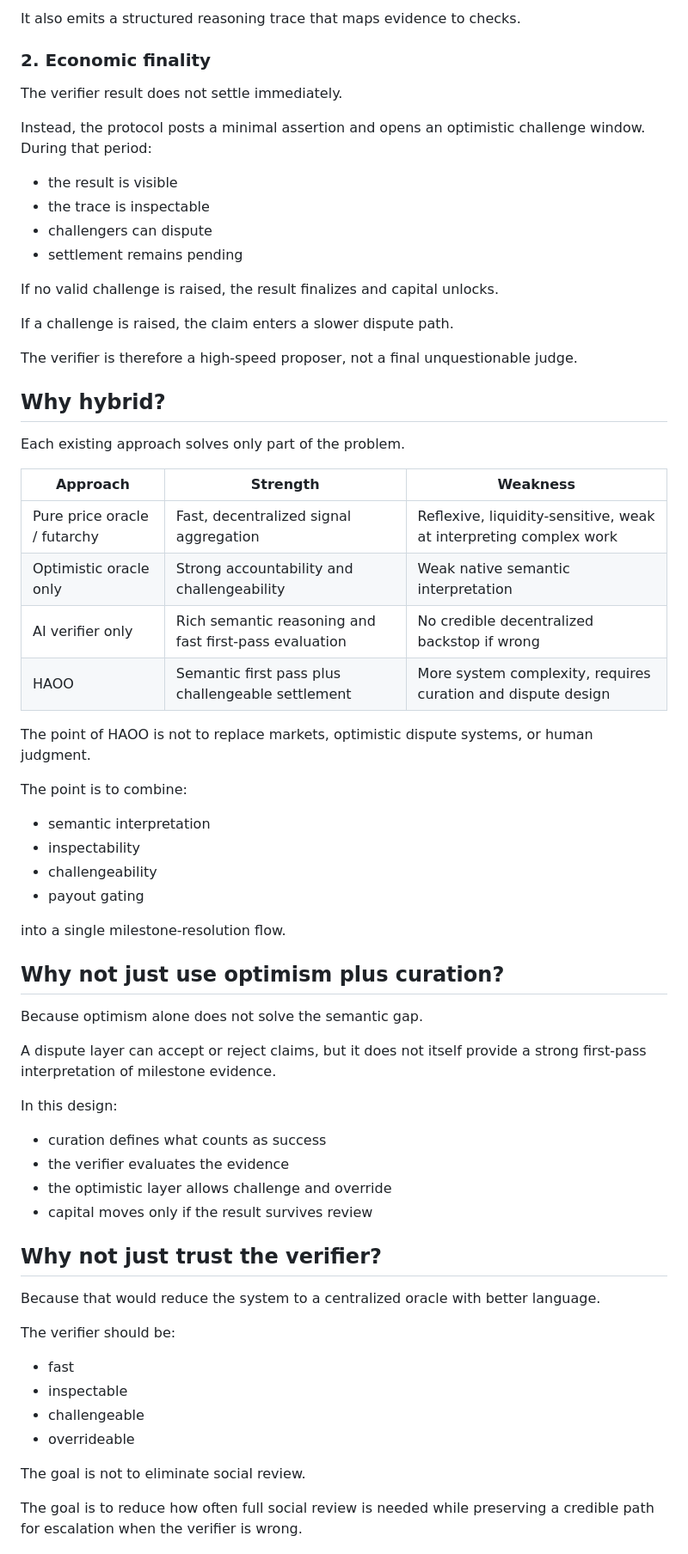
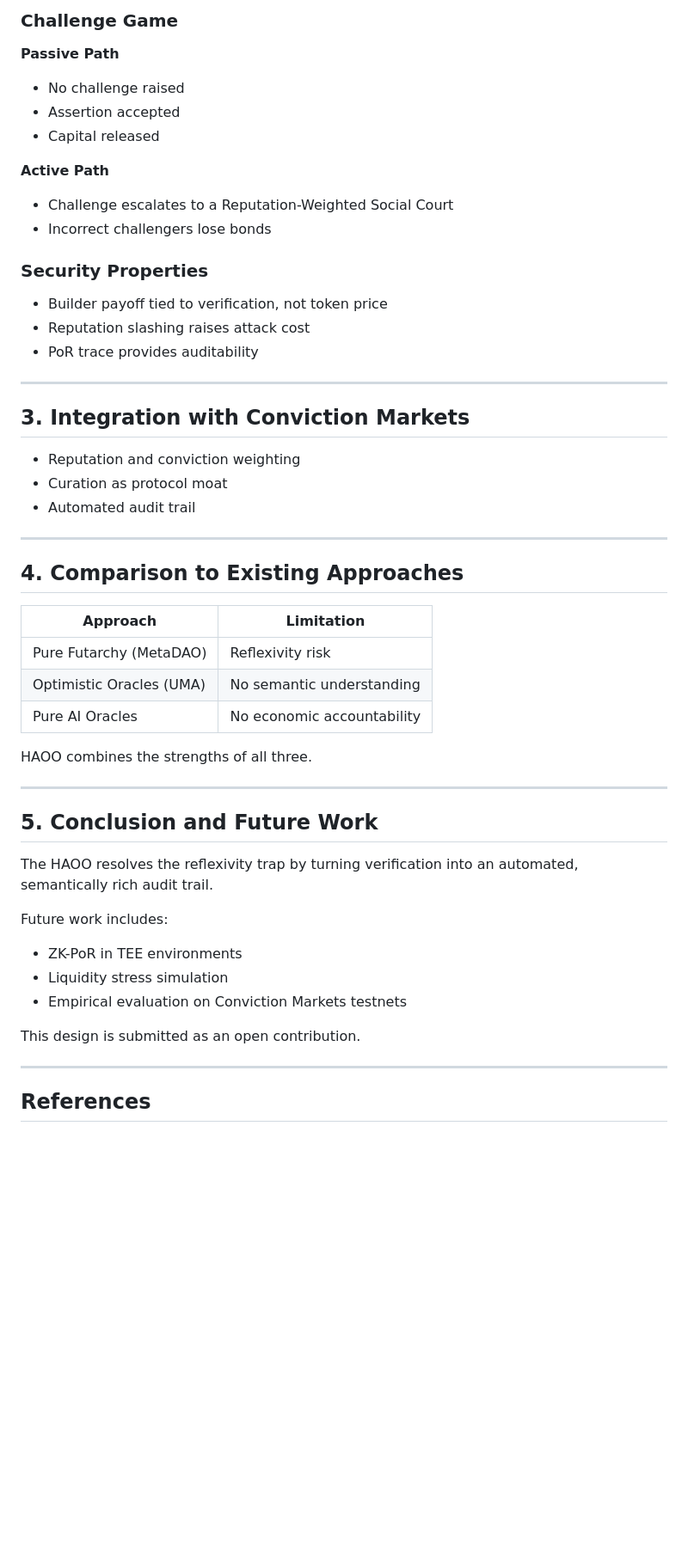
Before and after one commit to vishal10menon/conviction-hybrid-oracle-proposal, a Markdown page: README.md, the part around one of its changes. Shown at 86% size. Rendered like a GitHub page; blank space fills up the shorter version.

Commit message:
Update README with full MVP structure, quick start guide, and project status

```diff
--- a/README.md
+++ b/README.md
@@ -119,70 +172,56 @@ The verifier produces a provisional result such as:
 
-It also emits a structured reasoning trace that maps evidence to checks.
+### Challenge Game
 
-### 2. Economic finality
+**Passive Path**
+- No challenge raised
+- Assertion accepted
+- Capital released
 
-The verifier result does not settle immediately.
+**Active Path**
+- Challenge escalates to a Reputation-Weighted Social Court
+- Incorrect challengers lose bonds
 
-Instead, the protocol posts a minimal assertion and opens an optimistic challenge window. During that period:
+### Security Properties
 
-- the result is visible
-- the trace is inspectable
-- challengers can dispute
-- settlement remains pending
+- Builder payoff tied to verification, not token price
+- Reputation slashing raises attack cost
+- PoR trace provides auditability
 
-If no valid challenge is raised, the result finalizes and capital unlocks.
+---
 
-If a challenge is raised, the claim enters a slower dispute path.
+## 3. Integration with Conviction Markets
 
-The verifier is therefore a high-speed proposer, not a final unquestionable judge.
+- Reputation and conviction weighting
+- Curation as protocol moat
+- Automated audit trail
 
-## Why hybrid?
+---
 
-Each existing approach solves only part of the problem.
+## 4. Comparison to Existing Approaches
 
-| Approach | Strength | Weakness |
-|---|---|---|
-| Pure price oracle / futarchy | Fast, decentralized signal aggregation | Reflexive, liquidity-sensitive, weak at interpreting complex work |
-| Optimistic oracle only | Strong accountability and challengeability | Weak native semantic interpretation |
-| AI verifier only | Rich semantic reasoning and fast first-pass evaluation | No credible decentralized backstop if wrong |
-| HAOO | Semantic first pass plus challengeable settlement | More system complexity, requires curation and dispute design |
+| Approach | Limitation |
+|---|---|
+| Pure Futarchy (MetaDAO) | Reflexivity risk |
+| Optimistic Oracles (UMA) | No semantic understanding |
+| Pure AI Oracles | No economic accountability |
 
-The point of HAOO is not to replace markets, optimistic dispute systems, or human judgment.
+HAOO combines the strengths of all three.
 
-The point is to combine:
+---
 
-- semantic interpretation
-- inspectability
-- challengeability
-- payout gating
+## 5. Conclusion and Future Work
 
-into a single milestone-resolution flow.
+The HAOO resolves the reflexivity trap by turning verification into an automated, semantically rich audit trail.
 
-## Why not just use optimism plus curation?
+Future work includes:
 
-Because optimism alone does not solve the semantic gap.
+- ZK-PoR in TEE environments
+- Liquidity stress simulation
+- Empirical evaluation on Conviction Markets testnets
 
-A dispute layer can accept or reject claims, but it does not itself provide a strong first-pass interpretation of milestone evidence.
+This design is submitted as an open contribution.
 
-In this design:
+---
 
-- curation defines what counts as success
-- the verifier evaluates the evidence
-- the optimistic layer allows challenge and override
-- capital moves only if the result survives review
+## References
 
-## Why not just trust the verifier?
-
-Because that would reduce the system to a centralized oracle with better language.
-
-The verifier should be:
-
-- fast
-- inspectable
-- challengeable
-- overrideable
-
-The goal is not to eliminate social review.
-
-The goal is to reduce how often full social review is needed while preserving a credible path for escalation when the verifier is wrong.
-
```
Also changed, not shown: other parts of README.md (+121 -202 lines).
